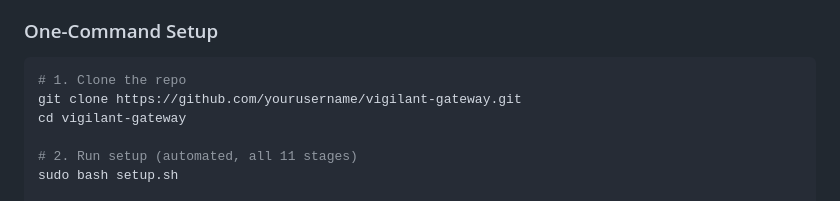
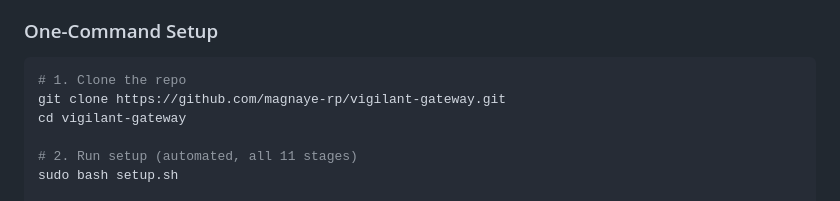
Before and after one commit to magnaye-rp/VIGILANT_Gateway, a Markdown page: README.md, the part around the change. Rendered like a GitHub page.

````diff
--- a/README.md
+++ b/README.md
@@ -75,7 +75,7 @@ Perfect for:
 
 ```bash
 # 1. Clone the repo
-git clone https://github.com/yourusername/vigilant-gateway.git
+git clone https://github.com/magnaye-rp/vigilant-gateway.git
 cd vigilant-gateway
 
 # 2. Run setup (automated, all 11 stages)
````
